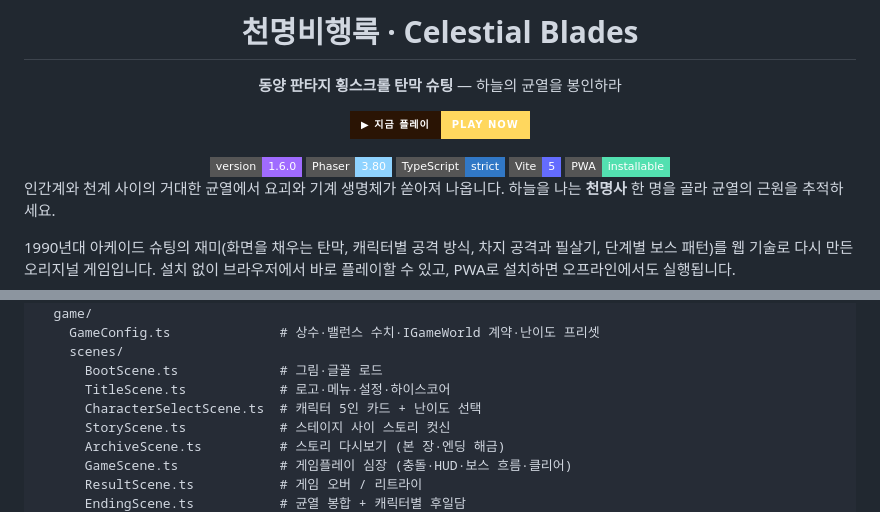
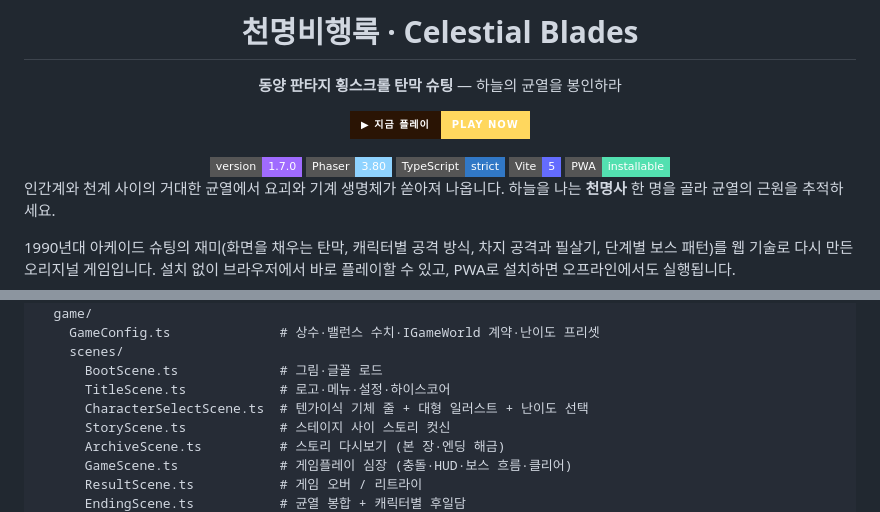
Before and after one commit to jeiel85/celestial-blades, a Markdown page: README.md, 2 parts joined by grey strips. Drawn GitHub-style; folded sections open; badges without logos.

```diff
--- a/README.md
+++ b/README.md
@@ -10,7 +10,7 @@
 
 <a href="https://jeiel85.github.io/celestial-blades/"><img src="https://img.shields.io/badge/%E2%96%B6%20%EC%A7%80%EA%B8%88%20%ED%94%8C%EB%A0%88%EC%9D%B4-PLAY%20NOW-ffd75e?style=for-the-badge&labelColor=2a1404" alt="지금 플레이"></a>
 
-<img src="https://img.shields.io/badge/version-1.6.0-a06bff?style=flat-square" alt="version">
+<img src="https://img.shields.io/badge/version-1.7.0-a06bff?style=flat-square" alt="version">
 <img src="https://img.shields.io/badge/Phaser-3.80-8fd3ff?style=flat-square" alt="Phaser">
 <img src="https://img.shields.io/badge/TypeScript-strict-3178c6?style=flat-square&logo=typescript&logoColor=white" alt="TypeScript">
 <img src="https://img.shields.io/badge/Vite-5-646cff?style=flat-square&logo=vite&logoColor=white" alt="Vite">
@@ -150,7 +150,7 @@ src/
     scenes/
       BootScene.ts             # 그림·글꼴 로드
       TitleScene.ts            # 로고·메뉴·설정·하이스코어
-      CharacterSelectScene.ts  # 캐릭터 5인 카드 + 난이도 선택
+      CharacterSelectScene.ts  # 텐가이식 기체 줄 + 대형 일러스트 + 난이도 선택
       StoryScene.ts            # 스테이지 사이 스토리 컷신
       ArchiveScene.ts          # 스토리 다시보기 (본 장·엔딩 해금)
       GameScene.ts             # 게임플레이 심장 (충돌·HUD·보스 흐름·클리어)
```
Also changed, not shown: SPEC.md (+1 -1 lines), src/assets/sprites/select_haerang.png (added), src/assets/sprites/select_mooyoung.png (added), src/assets/sprites/select_ryeohwa.png (added), src/assets/sprites/select_soyul.png (added), src/assets/sprites/select_yun.png (added), 6 other files.
